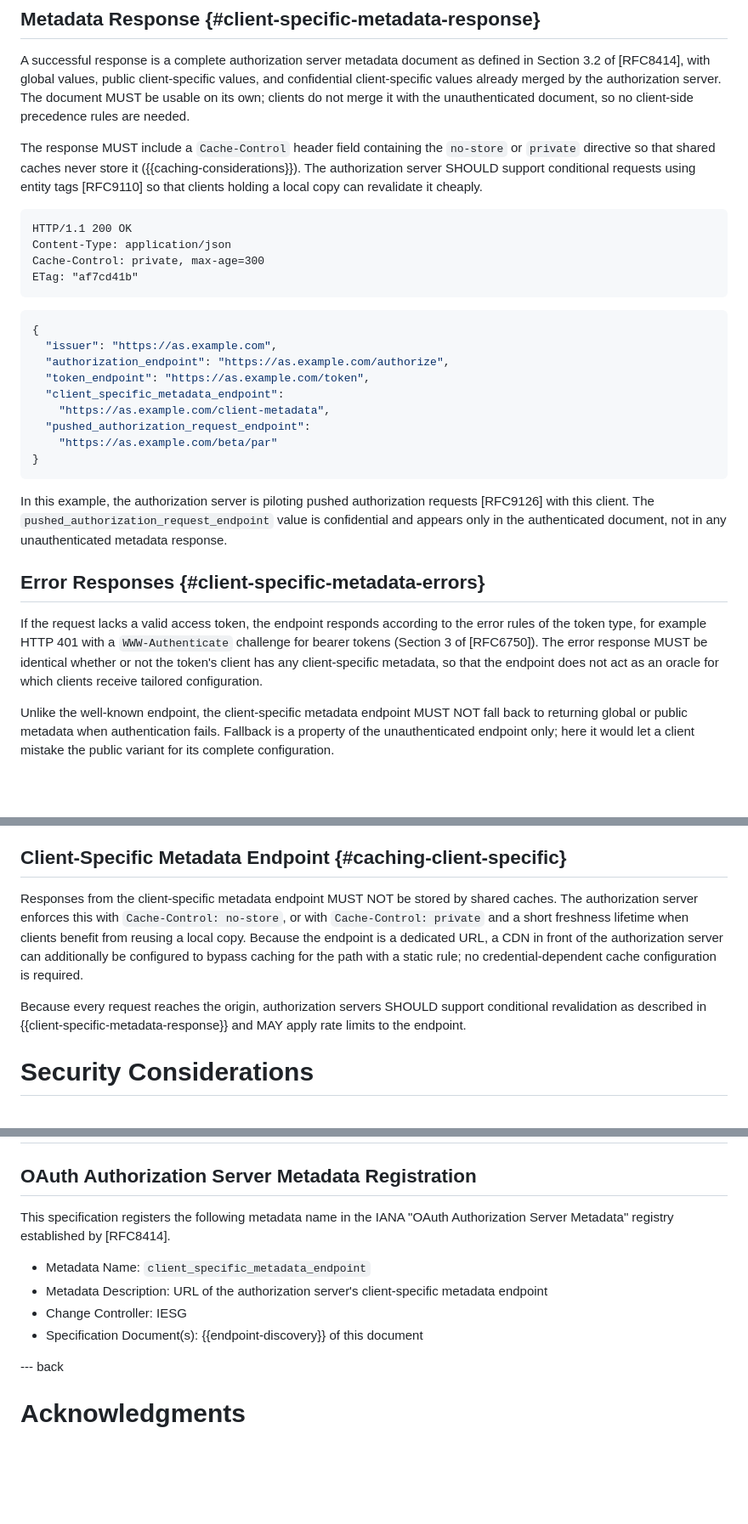
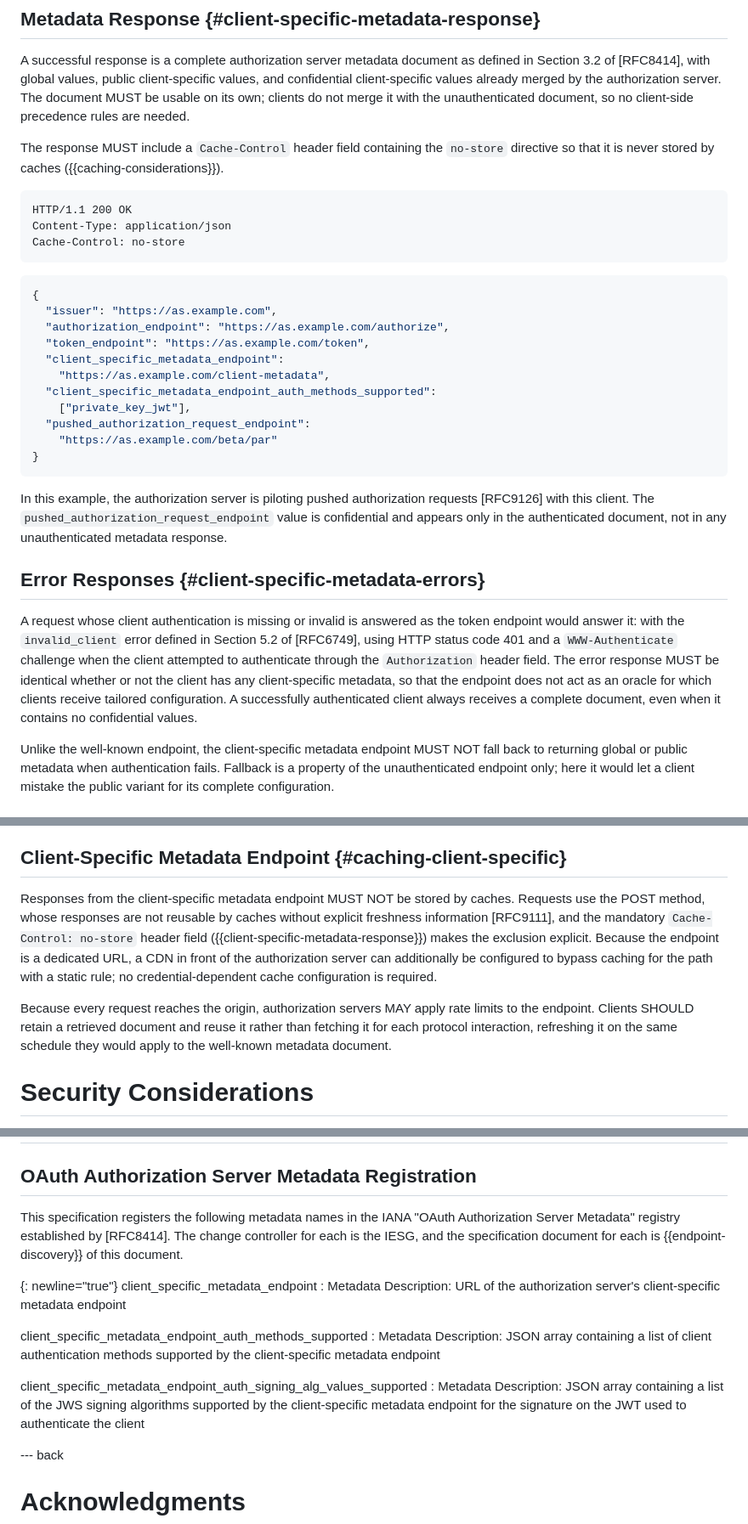
Before and after one commit to njwatson32/as-metadata-client-id, a Markdown page: draft-watson-oauth-as-metadata-client-id.md, 3 parts joined by grey strips. Shown at 85% size. Drawn GitHub-style; blank space fills up the shorter version.

```diff
--- a/draft-watson-oauth-as-metadata-client-id.md
+++ b/draft-watson-oauth-as-metadata-client-id.md
@@ -236,16 +268,13 @@ do not merge it with the unauthenticated document, so no client-side
 precedence rules are needed.
 
 The response MUST include a `Cache-Control` header field containing the
-`no-store` or `private` directive so that shared caches never store it
-({{caching-considerations}}). The authorization server SHOULD support
-conditional requests using entity tags [RFC9110] so that clients holding a
-local copy can revalidate it cheaply.
+`no-store` directive so that it is never stored by caches
+({{caching-considerations}}).
 
 ~~~ http
 HTTP/1.1 200 OK
 Content-Type: application/json
-Cache-Control: private, max-age=300
-ETag: "af7cd41b"
+Cache-Control: no-store
 ~~~
 ~~~ json
 {
@@ -254,6 +283,8 @@ ETag: "af7cd41b"
   "token_endpoint": "https://as.example.com/token",
   "client_specific_metadata_endpoint":
     "https://as.example.com/client-metadata",
+  "client_specific_metadata_endpoint_auth_methods_supported":
+    ["private_key_jwt"],
   "pushed_authorization_request_endpoint":
     "https://as.example.com/beta/par"
 }
@@ -266,12 +297,15 @@ in the authenticated document, not in any unauthenticated metadata response.
 
 ## Error Responses {#client-specific-metadata-errors}
 
-If the request lacks a valid access token, the endpoint responds according to
-the error rules of the token type, for example HTTP 401 with a
-`WWW-Authenticate` challenge for bearer tokens (Section 3 of [RFC6750]). The
-error response MUST be identical whether or not the token's client has any
-client-specific metadata, so that the endpoint does not act as an oracle for
-which clients receive tailored configuration.
+A request whose client authentication is missing or invalid is answered as
+the token endpoint would answer it: with the `invalid_client` error defined
+in Section 5.2 of [RFC6749], using HTTP status code 401 and a
+`WWW-Authenticate` challenge when the client attempted to authenticate
+through the `Authorization` header field. The error response MUST be
+identical whether or not the client has any client-specific metadata, so that
+the endpoint does not act as an oracle for which clients receive tailored
+configuration. A successfully authenticated client always receives a complete
+document, even when it contains no confidential values.
 
 Unlike the well-known endpoint, the client-specific metadata endpoint MUST NOT
 fall back to returning global or public metadata when authentication fails.
@@ -309,17 +343,18 @@ this failure mode.
 ## Client-Specific Metadata Endpoint {#caching-client-specific}
 
 Responses from the client-specific metadata endpoint MUST NOT be stored by
-shared caches. The authorization server enforces this with
-`Cache-Control: no-store`, or with `Cache-Control: private` and a short
-freshness lifetime when clients benefit from reusing a local copy. Because the
-endpoint is a dedicated URL, a CDN in front of the authorization server can
-additionally be configured to bypass caching for the path with a static rule;
-no credential-dependent cache configuration is required.
+caches. Requests use the POST method, whose responses are not reusable by
+caches without explicit freshness information [RFC9111], and the mandatory
+`Cache-Control: no-store` header field
+({{client-specific-metadata-response}}) makes the exclusion explicit. Because
+the endpoint is a dedicated URL, a CDN in front of the authorization server
+can additionally be configured to bypass caching for the path with a static
+rule; no credential-dependent cache configuration is required.
 
-Because every request reaches the origin, authorization servers SHOULD support
-conditional revalidation as described in
-{{client-specific-metadata-response}} and MAY apply rate limits to the
-endpoint.
+Because every request reaches the origin, authorization servers MAY apply
+rate limits to the endpoint. Clients SHOULD retain a retrieved document and
+reuse it rather than fetching it for each protocol interaction, refreshing it
+on the same schedule they would apply to the well-known metadata document.
 
 # Security Considerations
 
@@ -375,14 +410,24 @@ a verifiable record of the configuration it was issued.
 
 ## OAuth Authorization Server Metadata Registration
 
-This specification registers the following metadata name in the IANA "OAuth
-Authorization Server Metadata" registry established by [RFC8414].
+This specification registers the following metadata names in the IANA "OAuth
+Authorization Server Metadata" registry established by [RFC8414]. The change
+controller for each is the IESG, and the specification document for each is
+{{endpoint-discovery}} of this document.
 
-*   Metadata Name: `client_specific_metadata_endpoint`
-*   Metadata Description: URL of the authorization server's client-specific
+{: newline="true"}
+client_specific_metadata_endpoint
+:   Metadata Description: URL of the authorization server's client-specific
     metadata endpoint
-*   Change Controller: IESG
-*   Specification Document(s): {{endpoint-discovery}} of this document
+
+client_specific_metadata_endpoint_auth_methods_supported
+:   Metadata Description: JSON array containing a list of client
+    authentication methods supported by the client-specific metadata endpoint
+
+client_specific_metadata_endpoint_auth_signing_alg_values_supported
+:   Metadata Description: JSON array containing a list of the JWS signing
+    algorithms supported by the client-specific metadata endpoint for the
+    signature on the JWT used to authenticate the client
 
 --- back
 
```
Also changed, not shown: other parts of draft-watson-oauth-as-metadata-client-id.md (+53 -21 lines).
